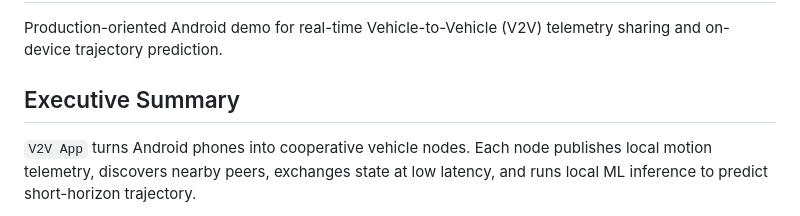
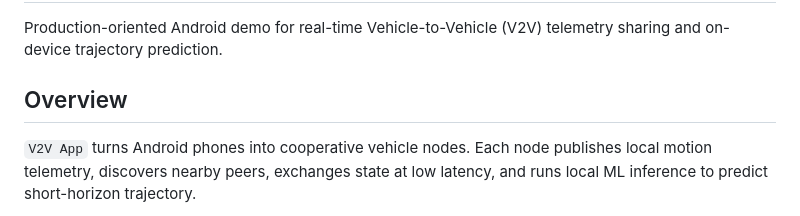
Before and after one commit to aryanipb/DriveSmart, a Markdown page: README.md, the part around the change. Drawn GitHub-style.

```diff
--- a/README.md
+++ b/README.md
@@ -2,7 +2,7 @@
 
 Production-oriented Android demo for real-time Vehicle-to-Vehicle (V2V) telemetry sharing and on-device trajectory prediction.
 
-## Executive Summary
+## Overview
 `V2V App` turns Android phones into cooperative vehicle nodes. Each node publishes local motion telemetry, discovers nearby peers, exchanges state at low latency, and runs local ML inference to predict short-horizon trajectory.
 
 This is designed for demonstrations, prototyping, and field-style validation of multi-device V2V behavior.
```
